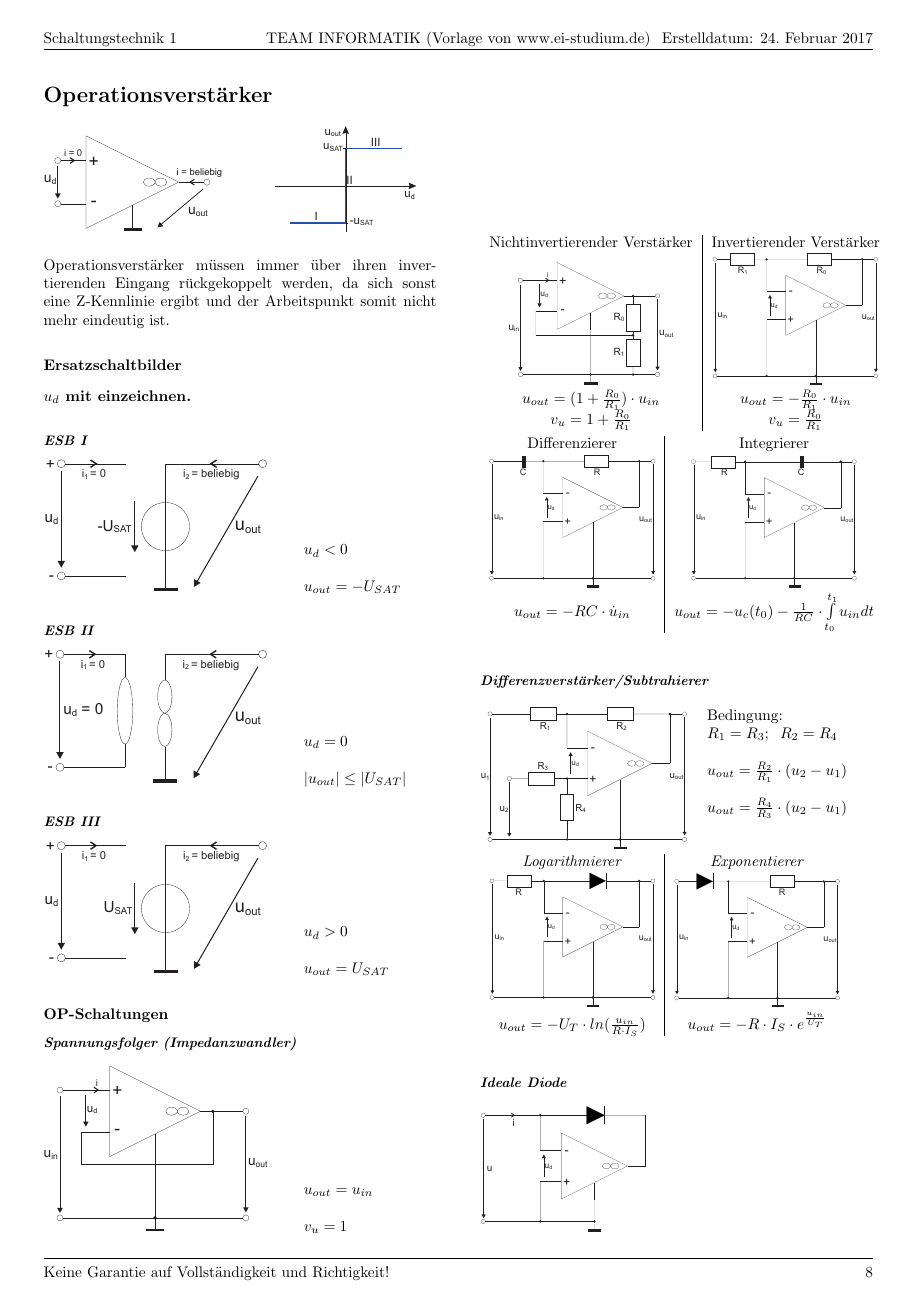
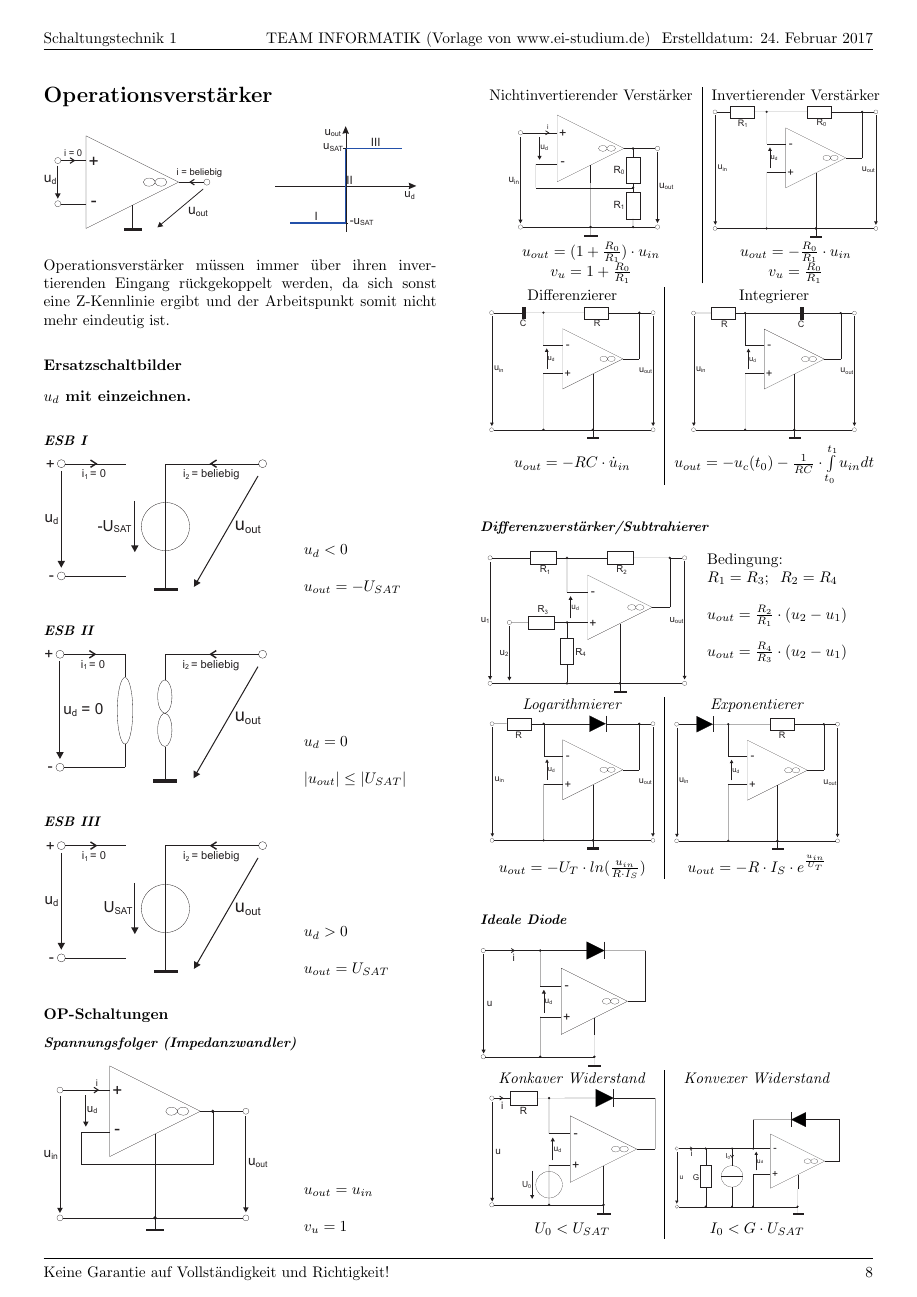
Before and after one commit to Vinpasso/EI-Formeln-Team-Informatik, a LaTeX document (Schaltungstechnik 1/Formelsammlung - Schaltungstechnik 1.tex): page 8 of 10. Compiled offline with pdfLaTeX.

Commit message:
Minor changes

```diff
--- a/Schaltungstechnik 1/Formelsammlung - Schaltungstechnik 1.tex
+++ b/Schaltungstechnik 1/Formelsammlung - Schaltungstechnik 1.tex
@@ -1016,26 +1016,6 @@ $u_{out}=u_{in}$\\\\
 $v_u=1$
 \end{minipage}
 
-\subsubsection*{}
-\begin{minipage}[b]{0.3\textwidth}
-
-\end{minipage}
-\hfill
-\begin{minipage}[b]{0.16\textwidth}
-
-
-\end{minipage}
-
-\subsubsection*{}
-\begin{minipage}[b]{0.3\textwidth}
-
-\end{minipage}
-\hfill
-\begin{minipage}[b]{0.16\textwidth}
-
-
-\end{minipage}
-
 \begin{tabular}{c|c}
 	Nichtinvertierender Verstärker & Invertierender Verstärker\\
 	\includegraphics[width=0.2\textwidth]{Grafiken/OP_NiV} &
```
Also changed, not shown: Schaltungstechnik 1/Formelsammlung - Schaltungstechnik 1.pdf.
